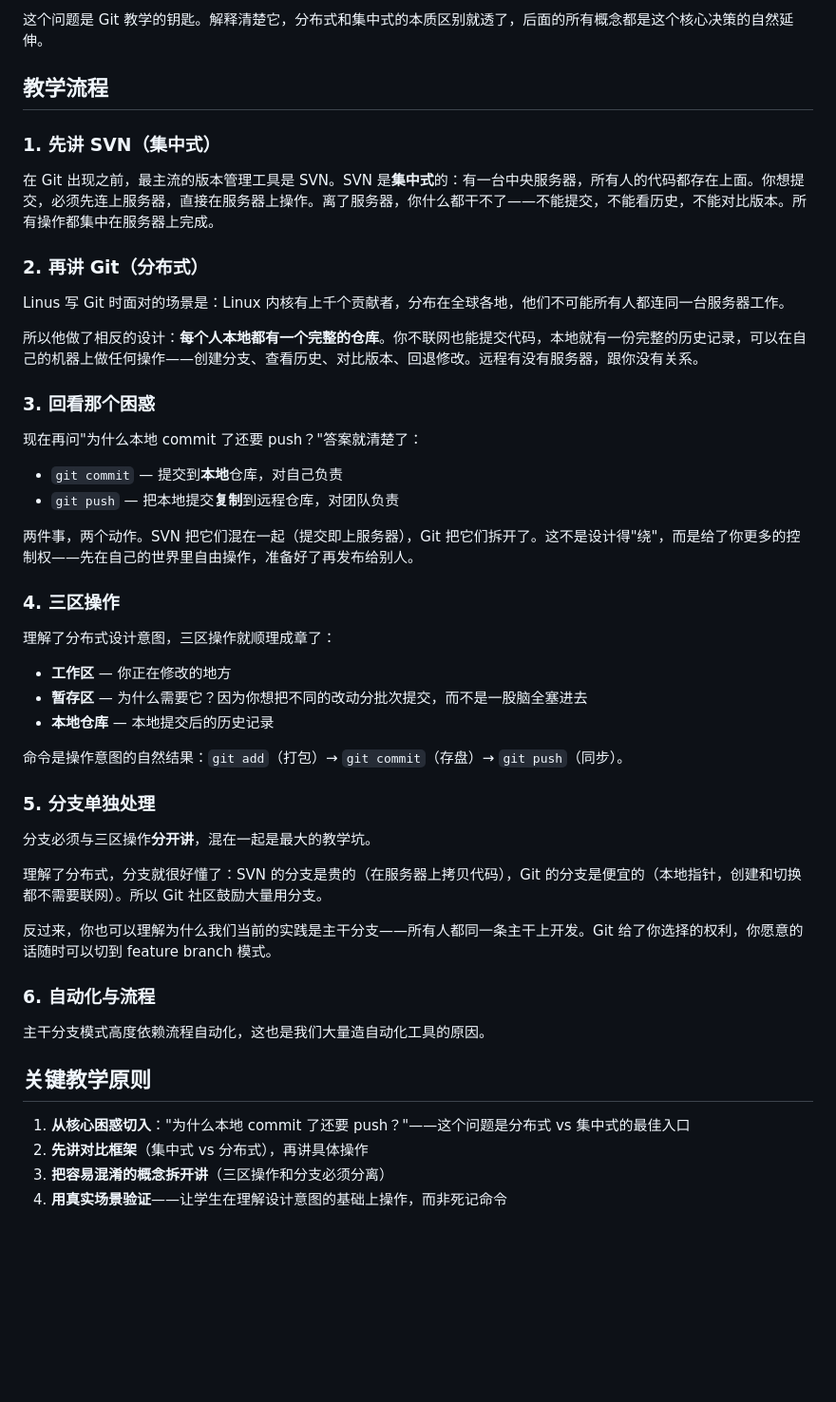
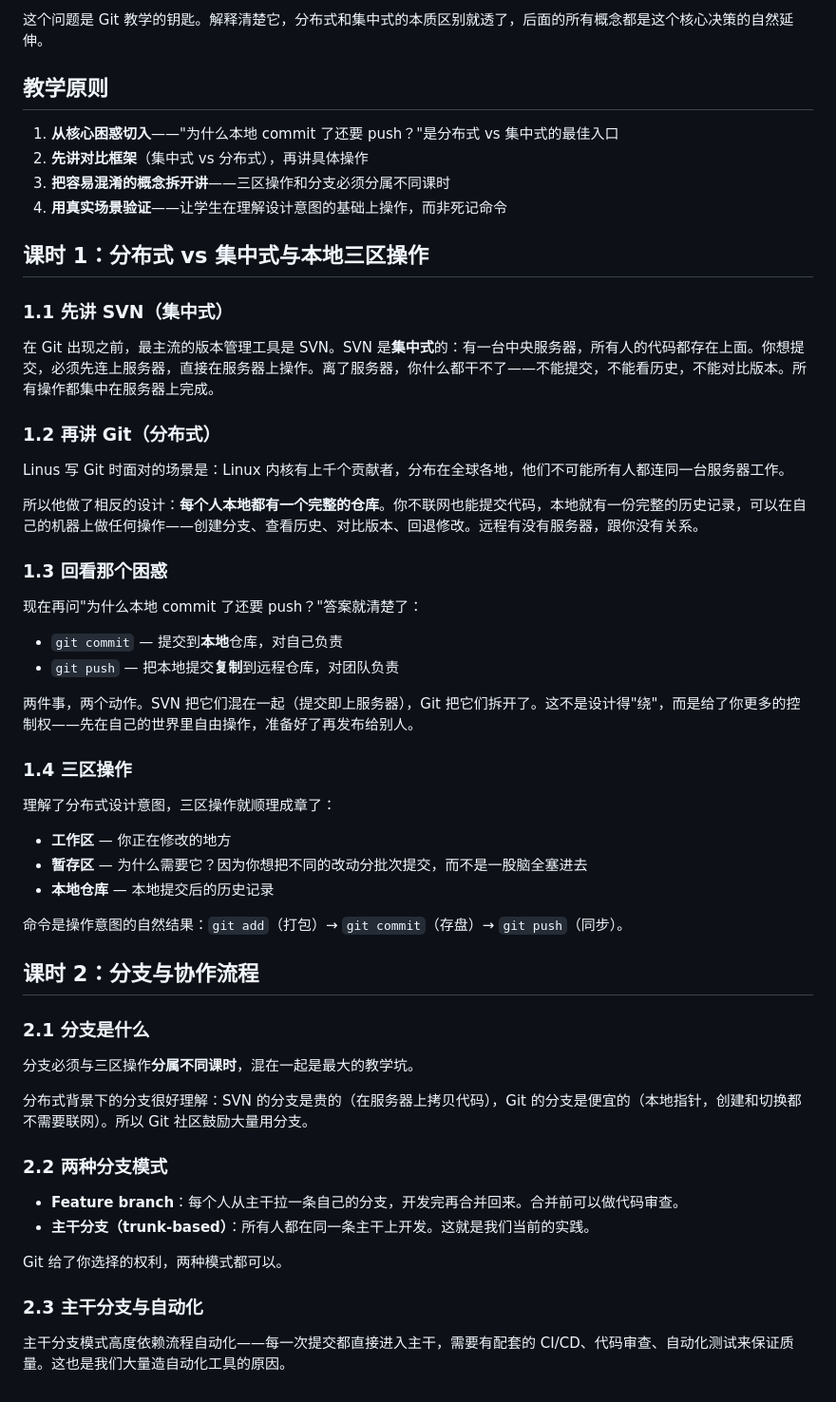
Before and after one commit to quanttide/quanttide-profile-of-course-development, a Markdown page: git.md, the part around the change. Shown at 95% size. GitHub-like rendering; blank space fills up the shorter version.

Commit message:
git blueprint v2.1: organize into 2 class sessions

```diff
--- a/git.md
+++ b/git.md
@@ -11,19 +11,26 @@
 
 这个问题是 Git 教学的钥匙。解释清楚它，分布式和集中式的本质区别就透了，后面的所有概念都是这个核心决策的自然延伸。
 
-## 教学流程
+## 教学原则
 
-### 1. 先讲 SVN（集中式）
+1. **从核心困惑切入**——"为什么本地 commit 了还要 push？"是分布式 vs 集中式的最佳入口
+2. **先讲对比框架**（集中式 vs 分布式），再讲具体操作
+3. **把容易混淆的概念拆开讲**——三区操作和分支必须分属不同课时
+4. **用真实场景验证**——让学生在理解设计意图的基础上操作，而非死记命令
+
+## 课时 1：分布式 vs 集中式与本地三区操作
+
+### 1.1 先讲 SVN（集中式）
 
 在 Git 出现之前，最主流的版本管理工具是 SVN。SVN 是**集中式**的：有一台中央服务器，所有人的代码都存在上面。你想提交，必须先连上服务器，直接在服务器上操作。离了服务器，你什么都干不了——不能提交，不能看历史，不能对比版本。所有操作都集中在服务器上完成。
 
-### 2. 再讲 Git（分布式）
+### 1.2 再讲 Git（分布式）
 
 Linus 写 Git 时面对的场景是：Linux 内核有上千个贡献者，分布在全球各地，他们不可能所有人都连同一台服务器工作。
 
 所以他做了相反的设计：**每个人本地都有一个完整的仓库**。你不联网也能提交代码，本地就有一份完整的历史记录，可以在自己的机器上做任何操作——创建分支、查看历史、对比版本、回退修改。远程有没有服务器，跟你没有关系。
 
-### 3. 回看那个困惑
+### 1.3 回看那个困惑
 
 现在再问"为什么本地 commit 了还要 push？"答案就清楚了：
 
@@ -32,7 +39,7 @@ Linus 写 Git 时面对的场景是：Linux 内核有上千个贡献者，分布
 
 两件事，两个动作。SVN 把它们混在一起（提交即上服务器），Git 把它们拆开了。这不是设计得"绕"，而是给了你更多的控制权——先在自己的世界里自由操作，准备好了再发布给别人。
 
-### 4. 三区操作
+### 1.4 三区操作
 
 理解了分布式设计意图，三区操作就顺理成章了：
 
@@ -42,21 +49,21 @@ Linus 写 Git 时面对的场景是：Linux 内核有上千个贡献者，分布
 
 命令是操作意图的自然结果：`git add`（打包）→ `git commit`（存盘）→ `git push`（同步）。
 
-### 5. 分支单独处理
+## 课时 2：分支与协作流程
 
-分支必须与三区操作**分开讲**，混在一起是最大的教学坑。
+### 2.1 分支是什么
 
-理解了分布式，分支就很好懂了：SVN 的分支是贵的（在服务器上拷贝代码），Git 的分支是便宜的（本地指针，创建和切换都不需要联网）。所以 Git 社区鼓励大量用分支。
+分支必须与三区操作**分属不同课时**，混在一起是最大的教学坑。
 
-反过来，你也可以理解为什么我们当前的实践是主干分支——所有人都同一条主干上开发。Git 给了你选择的权利，你愿意的话随时可以切到 feature branch 模式。
+分布式背景下的分支很好理解：SVN 的分支是贵的（在服务器上拷贝代码），Git 的分支是便宜的（本地指针，创建和切换都不需要联网）。所以 Git 社区鼓励大量用分支。
 
-### 6. 自动化与流程
+### 2.2 两种分支模式
 
-主干分支模式高度依赖流程自动化，这也是我们大量造自动化工具的原因。
+- **Feature branch**：每个人从主干拉一条自己的分支，开发完再合并回来。合并前可以做代码审查。
+- **主干分支（trunk-based）**：所有人都在同一条主干上开发。这就是我们当前的实践。
 
-## 关键教学原则
+Git 给了你选择的权利，两种模式都可以。
 
-1. **从核心困惑切入**："为什么本地 commit 了还要 push？"——这个问题是分布式 vs 集中式的最佳入口
-2. **先讲对比框架**（集中式 vs 分布式），再讲具体操作
-3. **把容易混淆的概念拆开讲**（三区操作和分支必须分离）
-4. **用真实场景验证**——让学生在理解设计意图的基础上操作，而非死记命令
+### 2.3 主干分支与自动化
+
+主干分支模式高度依赖流程自动化——每一次提交都直接进入主干，需要有配套的 CI/CD、代码审查、自动化测试来保证质量。这也是我们大量造自动化工具的原因。
```
